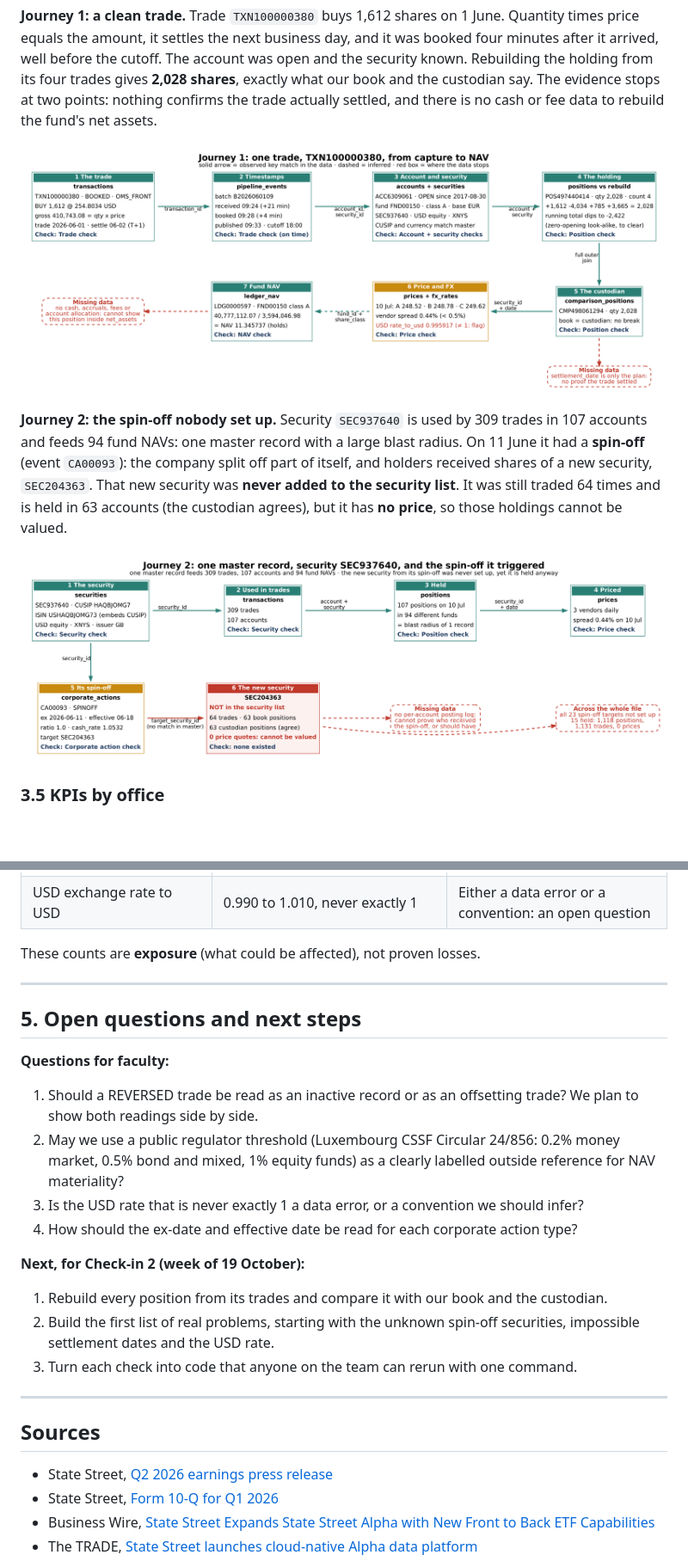
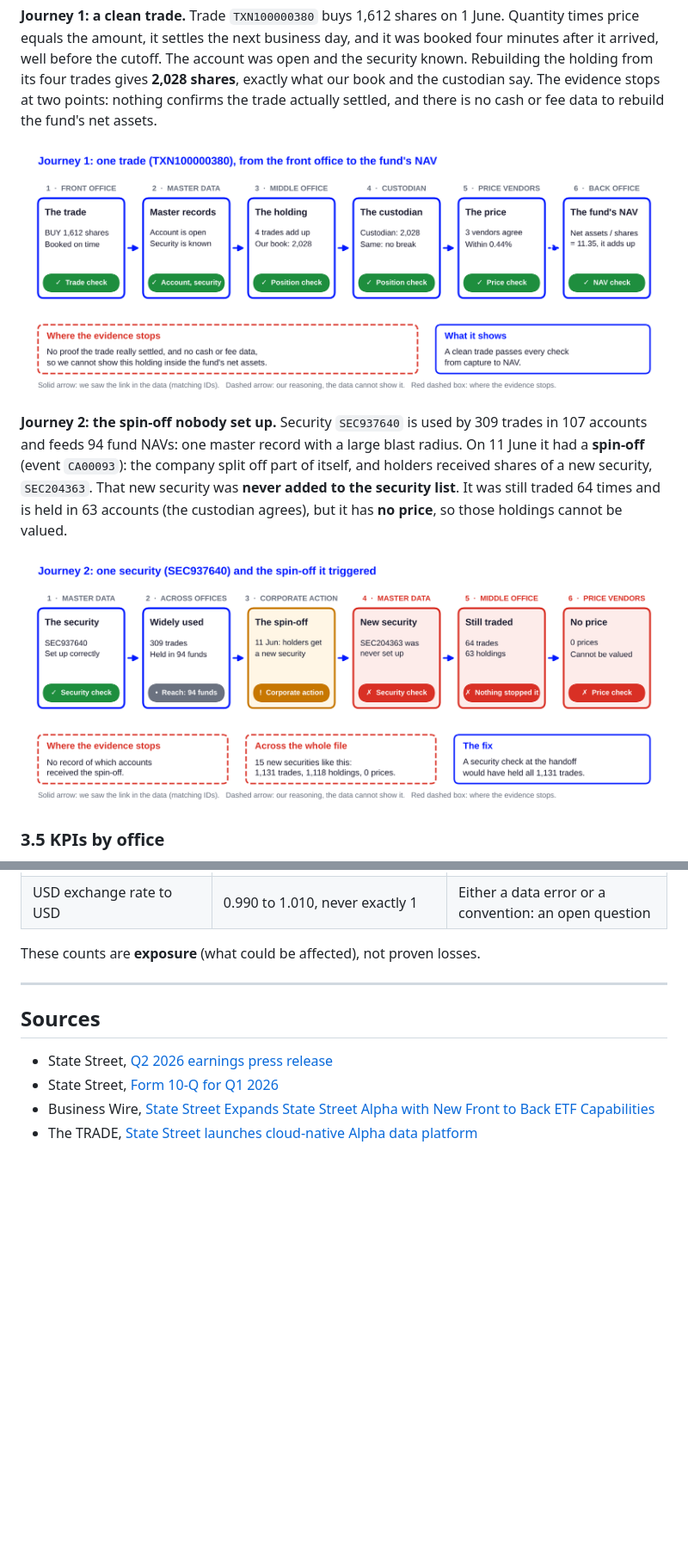
Before and after one commit to KevinRusu/BC-State-Street-Case-Competition, a Markdown page: docs/CHECKIN1_REPORT.md, 2 parts joined by grey strips. Shown at 86% size. Rendered like a GitHub page; pictures changed too: docs/figures/06_journey_trade_simple.png (added), docs/figures/07_journey_security_simple.png (added); blank space fills up the shorter version.

```diff
--- a/docs/CHECKIN1_REPORT.md
+++ b/docs/CHECKIN1_REPORT.md
@@ -122,11 +122,11 @@ The brief asks us to follow one real trade and one master record through the tab
 
 **Journey 1: a clean trade.** Trade `TXN100000380` buys 1,612 shares on 1 June. Quantity times price equals the amount, it settles the next business day, and it was booked four minutes after it arrived, well before the cutoff. The account was open and the security known. Rebuilding the holding from its four trades gives **2,028 shares**, exactly what our book and the custodian say. The evidence stops at two points: nothing confirms the trade actually settled, and there is no cash or fee data to rebuild the fund's net assets.
 
-![Journey 1](figures/04_journey_trade.png)
+![Journey 1](figures/06_journey_trade_simple.png)
 
 **Journey 2: the spin-off nobody set up.** Security `SEC937640` is used by 309 trades in 107 accounts and feeds 94 fund NAVs: one master record with a large blast radius. On 11 June it had a **spin-off** (event `CA00093`): the company split off part of itself, and holders received shares of a new security, `SEC204363`. That new security was **never added to the security list**. It was still traded 64 times and is held in 63 accounts (the custodian agrees), but it has **no price**, so those holdings cannot be valued.
 
-![Journey 2](figures/05_journey_security.png)
+![Journey 2](figures/07_journey_security_simple.png)
 
 ### 3.5 KPIs by office
 
@@ -203,23 +203,6 @@ These counts are **exposure** (what could be affected), not proven losses.
 
 ---
 
-## 5. Open questions and next steps
-
-**Questions for faculty:**
-
-1. Should a REVERSED trade be read as an inactive record or as an offsetting trade? We plan to show both readings side by side.
-2. May we use a public regulator threshold (Luxembourg CSSF Circular 24/856: 0.2% money market, 0.5% bond and mixed, 1% equity funds) as a clearly labelled outside reference for NAV materiality?
-3. Is the USD rate that is never exactly 1 a data error, or a convention we should infer?
-4. How should the ex-date and effective date be read for each corporate action type?
-
-**Next, for Check-in 2 (week of 19 October):**
-
-1. Rebuild every position from its trades and compare it with our book and the custodian.
-2. Build the first list of real problems, starting with the unknown spin-off securities, impossible settlement dates and the USD rate.
-3. Turn each check into code that anyone on the team can rerun with one command.
-
----
-
 ## Sources
 
 - State Street, [Q2 2026 earnings press release](https://www.sec.gov/Archives/edgar/data/0000093751/000009375126000387/a2q26earningspressrelease.htm)
```
Also changed, not shown: docs/DELIVERABLES_GUIDE.md (+1 -1 lines), 5 other files.
